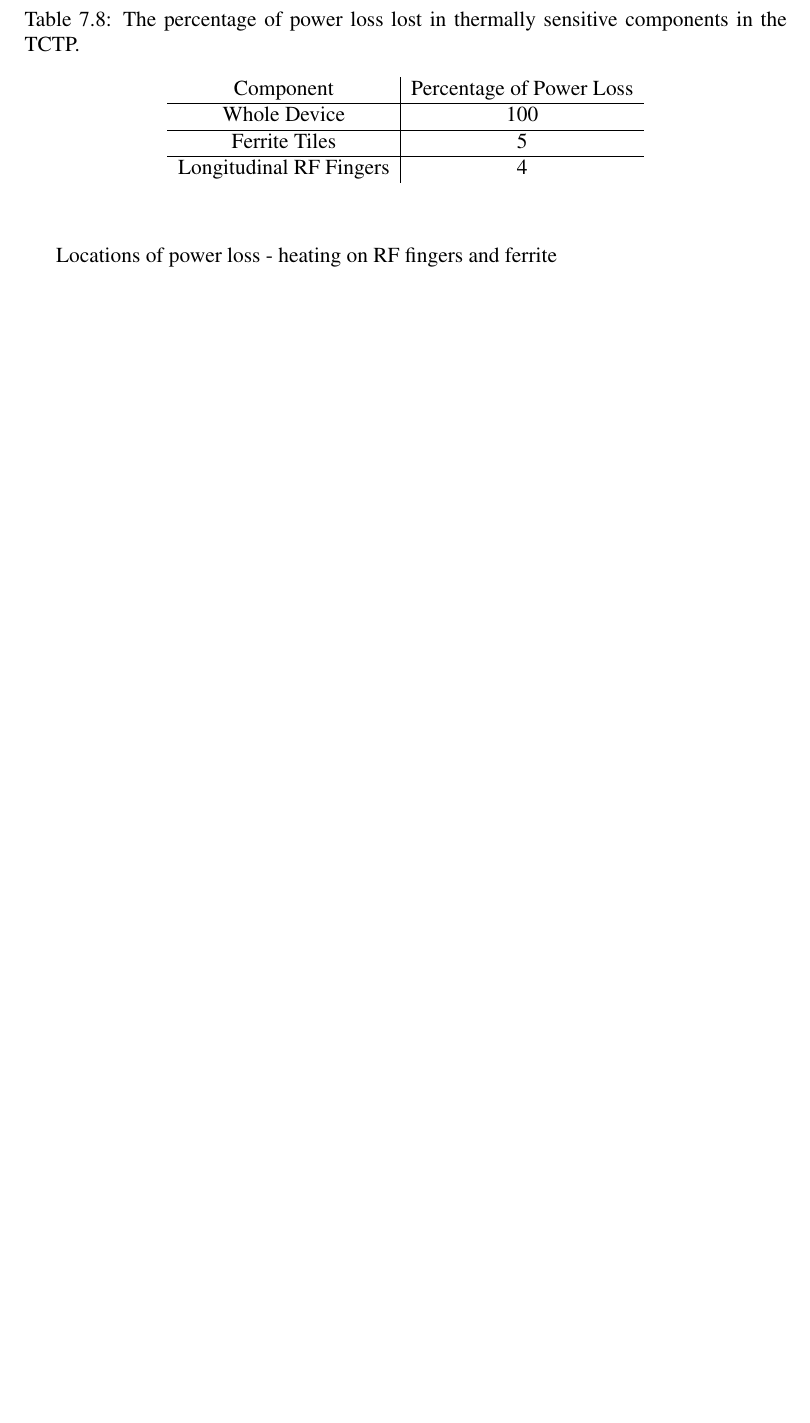
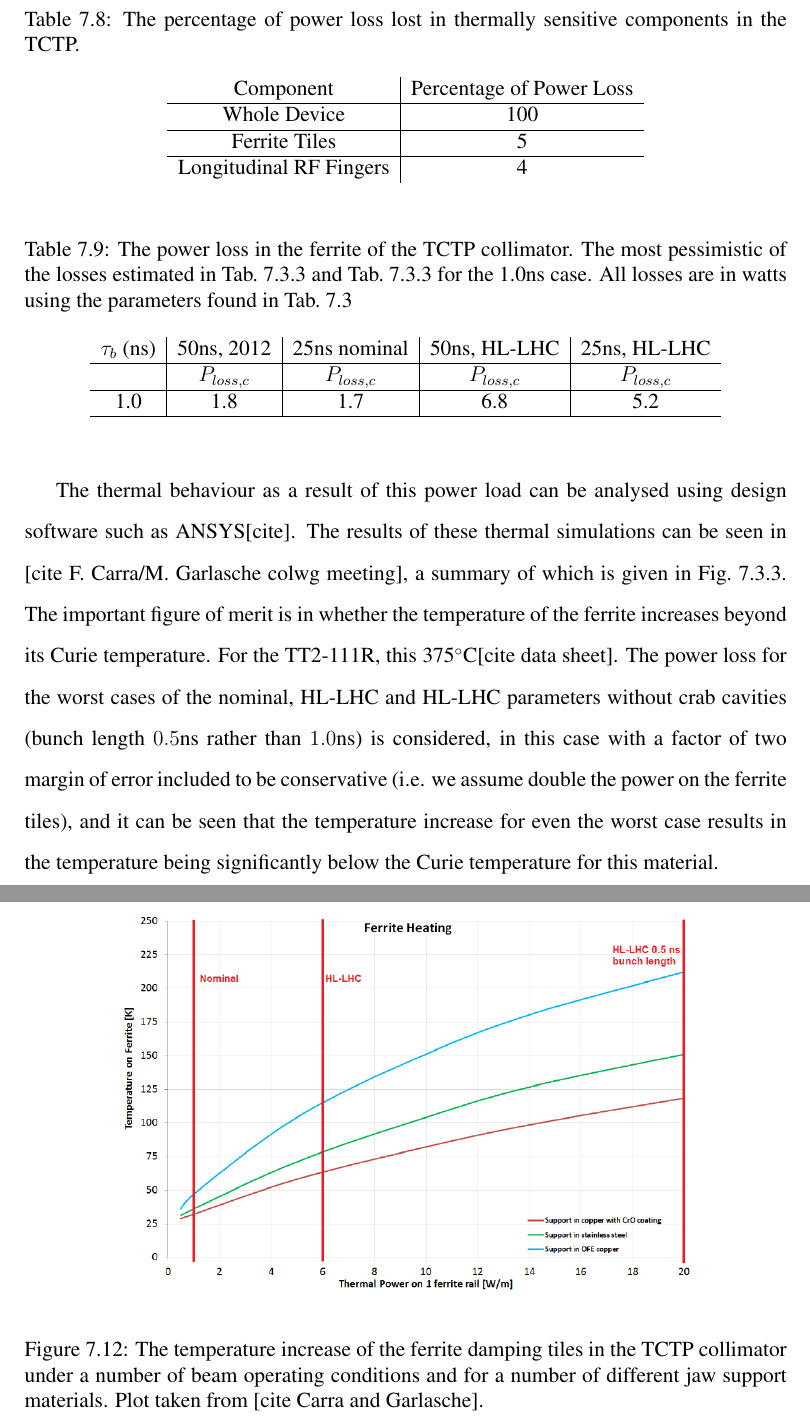
Before and after one commit to Tontonis/thesis, a LaTeX thesis (thesis.tex, which reads LHC_Collimation_Upgrades/tctp_collimator/beam_induced_heating.tex): part of page 108 of 125 before the commit and two parts of pages 108 and 109 of 126 after it, the two joined at a grey line, cut so that both start at the same text, the shorter picture padded with empty space. The pictures show the PDF file thesis.pdf that the author committed with the source.

Commit message:
Changes to TCTP heating and measurements file

```diff
--- a/LHC_Collimation_Upgrades/tctp_collimator/beam_induced_heating.tex
+++ b/LHC_Collimation_Upgrades/tctp_collimator/beam_induced_heating.tex
@@ -154,10 +154,25 @@ Longitudinal RF Fingers & 4 \\
 \end{center}
 \end{table}
 
-The thermal behaviour as a result of this power load can be analysed using design software such as ANSYS[cite]. The results of these thermal simulations can be seen in [cite F. Carra/M. Garlasche colwg meeting], a summary of which is given in Fig.~\ref{fig:tctp-ferrite-temp-rise}.
+\begin{table}
+\label{tab:heating-ferr-power-load}
+\caption{The power loss in the ferrite of the TCTP collimator. The most pessimistic of the losses estimated in Tab.~\ref{tab:on-res-heating-tctp} and Tab.~\ref{tab:heating-beam-harm-tctp-ferr} for the 1.0ns case. All losses are in watts using the parameters found in Tab.~\ref{tab:lhc-tctp-heating-para}}
+\begin{center}
+\begin{tabular}{c | c | c | c | c }
+$\tau_{b}$ (ns) & 50ns, 2012 & 25ns nominal & 50ns, HL-LHC & 25ns, HL-LHC \\ \hline
+ &  $P_{loss, c}$  & $P_{loss, c}$ &  $P_{loss, c}$  & $P_{loss, c}$ \\ \hline
+1.0 & 1.8 & 1.7 & 6.8 & 5.2
+\end{tabular}
+\end{center}
+\end{table}
+
+
+The thermal behaviour as a result of this power load can be analysed using design software such as ANSYS[cite]. The results of these thermal simulations can be seen in [cite F. Carra/M. Garlasche colwg meeting], a summary of which is given in Fig.~\ref{fig:tctp-ferrite-temp-rise}. The important figure of merit is in whether the temperature of the ferrite increases beyond its Curie temperature. For the TT2-111R, this 375$^{\circ}$C[cite data sheet]. The power loss for the worst cases of the nominal, HL-LHC and HL-LHC parameters without crab cavities (bunch length $0.5$ns rather than $1.0$ns) is considered, in this case with a factor of two margin of error included to be conservative (i.e. we assume double the power on the ferrite tiles), and it can be seen that the temperature increase for even the worst case results in the temperature being significantly below the Curie temperature for this material.
 
 \begin{figure}
-
+\begin{center}
+\includegraphics[width=0.75\textwidth]{LHC_Collimation_Upgrades/figures/temp_increase_tctp_col.png}
+\end{center}
 \label{fig:tctp-ferrite-temp-rise}
-\caption{The temperature increase of the ferrite damping tiles in the TCTP collimator under a number of beam operating conditions. Plot taken from [cite Carra and Garlasche]}
+\caption{The temperature increase of the ferrite damping tiles in the TCTP collimator under a number of beam operating conditions and for a number of different jaw support materials. Plot taken from [cite Carra and Garlasche].}
 \end{figure}
```
Also changed, not shown: Bench_Top_Measurements/impedance_measurements.tex (+3 -1 lines), LHC_Collimation_Upgrades/figures/temp_increase_tctp_col.png (added), thesis.pdf, 6 other files.
